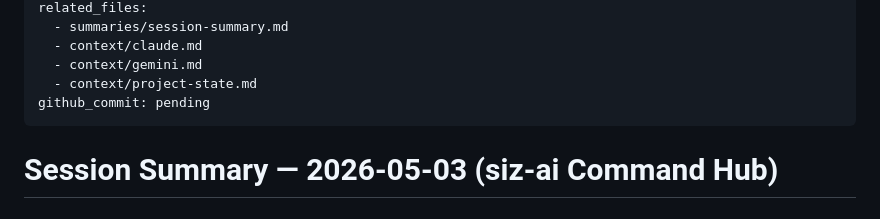
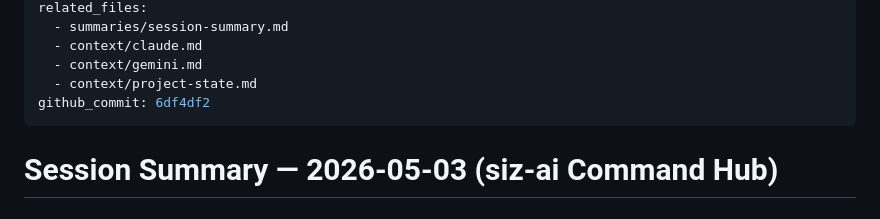
Before and after one commit to shxdowxxx/siznexus, a Markdown page: summaries/session-summary.md, the part around the change. Drawn GitHub-style.

Commit message:
chore: patch commit hash into session summary SIZ-20260503-1900
Co-Authored-By: Claude Sonnet 4.6 <noreply@anthropic.com>

```diff
--- a/summaries/session-summary.md
+++ b/summaries/session-summary.md
@@ -11,7 +11,7 @@ related_files:
   - context/claude.md
   - context/gemini.md
   - context/project-state.md
-github_commit: pending
+github_commit: 6df4df2
 ---
 
 # Session Summary — 2026-05-03 (siz-ai Command Hub)
```
